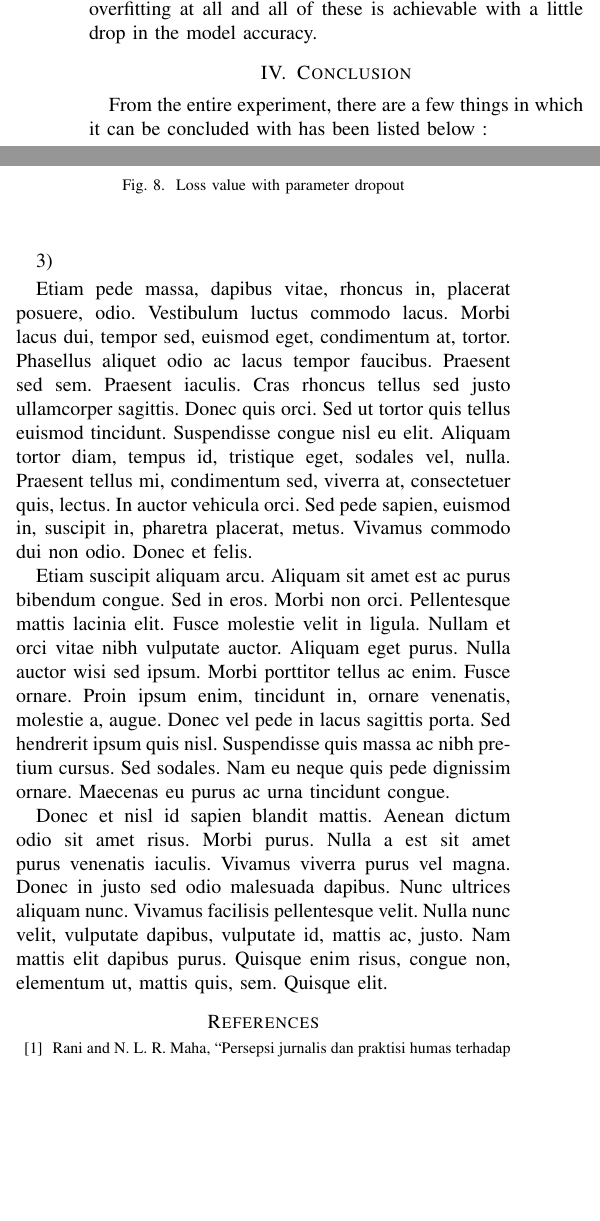
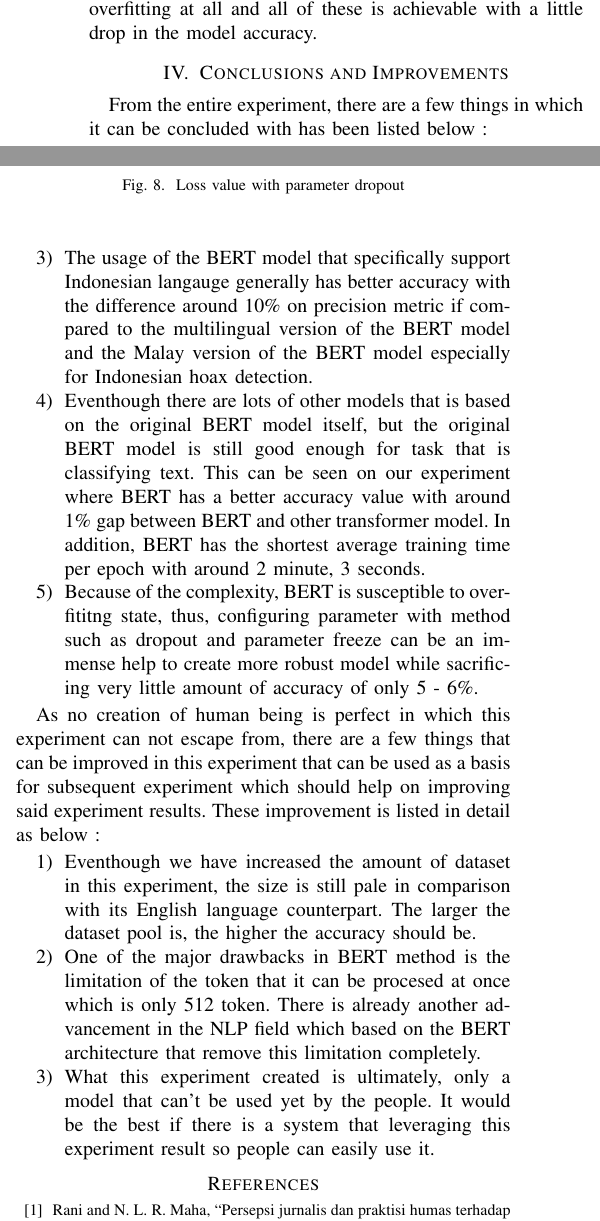
Before and after one commit to aufamiri/buku-final-eng, a LaTeX paper (main.tex, which reads konten/5-kesimpulan.tex): two parts of the columns of page 8 of 9, joined at a grey line, cut so that both start at the same text, the shorter picture padded with empty space. Compiled offline with pdfLaTeX.

Commit message:
tambah : bab 5 DONE

```diff
--- a/konten/5-kesimpulan.tex
+++ b/konten/5-kesimpulan.tex
@@ -1,6 +1,6 @@
 % Ubah judul dan label berikut sesuai dengan yang diinginkan.
-\section{Conclusion}
-\label{sec:conclusion}
+\section{Conclusions and Improvements}
+\label{sec:conclusionandimprovements}
 
 % Ubah paragraf-paragraf pada bagian ini sesuai dengan yang diinginkan.
 From the entire experiment, there are a few things in which it can be concluded with has been listed below :
@@ -10,7 +10,21 @@ From the entire experiment, there are a few things in which it can be concluded
 
     \item Best truncating method in our approach is by truncating only the first few sentences of an entire news. This approach has successfully obtained the highest accuracy with the the gap of 3\% on nearly all metrics if compared to other truncation approach. This is most likely because more often than not, the Indonesian news site is started with a lead or a shorter and denser news content written in a single paragraph, and by taking the starting part of the news text, the lead has been included into the processed text as well.
 
-    \item
+    \item The usage of the BERT model that specifically support Indonesian langauge generally has better accuracy with the difference around 10\% on precision metric if compared to the multilingual version of the BERT model and the Malay version of the BERT model especially for Indonesian hoax detection.
+
+    \item Eventhough there are lots of other models that is based on the original BERT model itself, but the original BERT model is still good enough for task that is classifying text. This can be seen on our experiment where BERT has a better accuracy value with around 1\% gap between BERT and other transformer model. In addition, BERT has the shortest average training time per epoch with around 2 minute, 3 seconds.
+
+    \item Because of the complexity, BERT is susceptible to overfititng state, thus, configuring parameter with method such as dropout and parameter freeze can be an immense help to create more robust model while sacrificing very little amount of accuracy of only 5 - 6\%.
+
 \end{enumerate}
 
-\lipsum[21-23]
+As no creation of human being is perfect in which this experiment can not escape from, there are a few things that can be improved in this experiment that can be used as a basis for subsequent experiment which should help on improving said experiment results. These improvement is listed in detail as below :
+
+\begin{enumerate}
+    \item Eventhough we have increased the amount of dataset in this experiment, the size is still pale in comparison with its English language counterpart. The larger the dataset pool is, the higher the accuracy should be.
+
+    \item One of the major drawbacks in BERT method is the limitation of the token that it can be procesed at once which is only 512 token. There is already another advancement in the NLP field which based on the BERT architecture that remove this limitation completely.
+
+    \item What this experiment created is ultimately, only a model that can't be used yet by the people. It would be the best if there is a system that leveraging this experiment result so people can easily use it.
+
+\end{enumerate}
```
Also changed, not shown: main.pdf.
